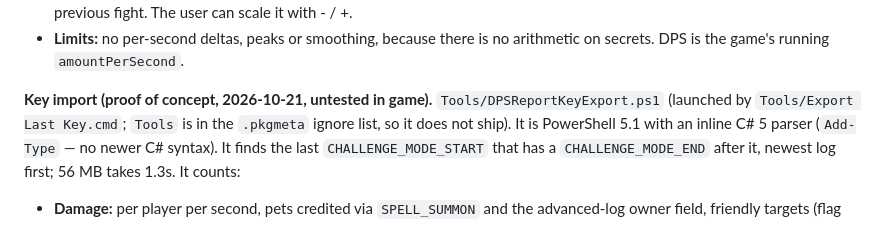
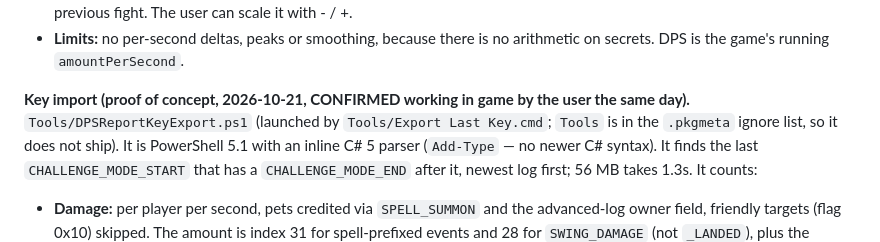
Before and after one commit to SquizzCheeze/DPS-Report, a Markdown page: CLAUDE.md, the part around the change. Drawn GitHub-style.

Commit message:
CLAUDE.md: key import confirmed in game
Co-Authored-By: Claude Opus 5.5 <noreply@anthropic.com>

```diff
--- a/CLAUDE.md
+++ b/CLAUDE.md
@@ -52,7 +52,7 @@ Built on what `/dpsprobe` measured:
 - **Limits:** no per-second deltas, peaks or smoothing, because there is no arithmetic on
   secrets. DPS is the game's running `amountPerSecond`.
 
-**Key import (proof of concept, 2026-10-21, untested in game).** `Tools/DPSReportKeyExport.ps1`
+**Key import (proof of concept, 2026-10-21, CONFIRMED working in game by the user the same day).** `Tools/DPSReportKeyExport.ps1`
 (launched by `Tools/Export Last Key.cmd`; `Tools` is in the `.pkgmeta` ignore list, so it does not
 ship). It is PowerShell 5.1 with an inline C# 5 parser (`Add-Type` — no newer C# syntax). It finds
 the last `CHALLENGE_MODE_START` that has a `CHALLENGE_MODE_END` after it, newest log first; 56 MB
```
